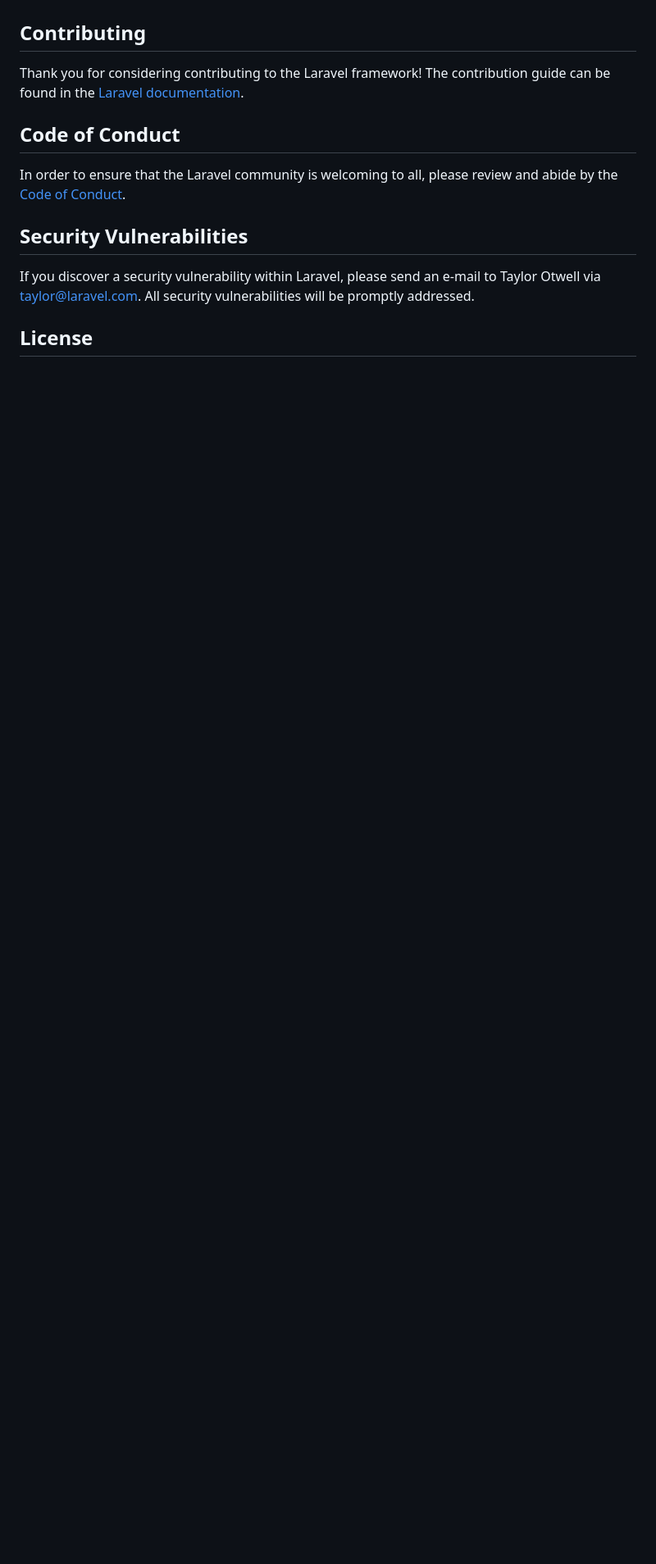
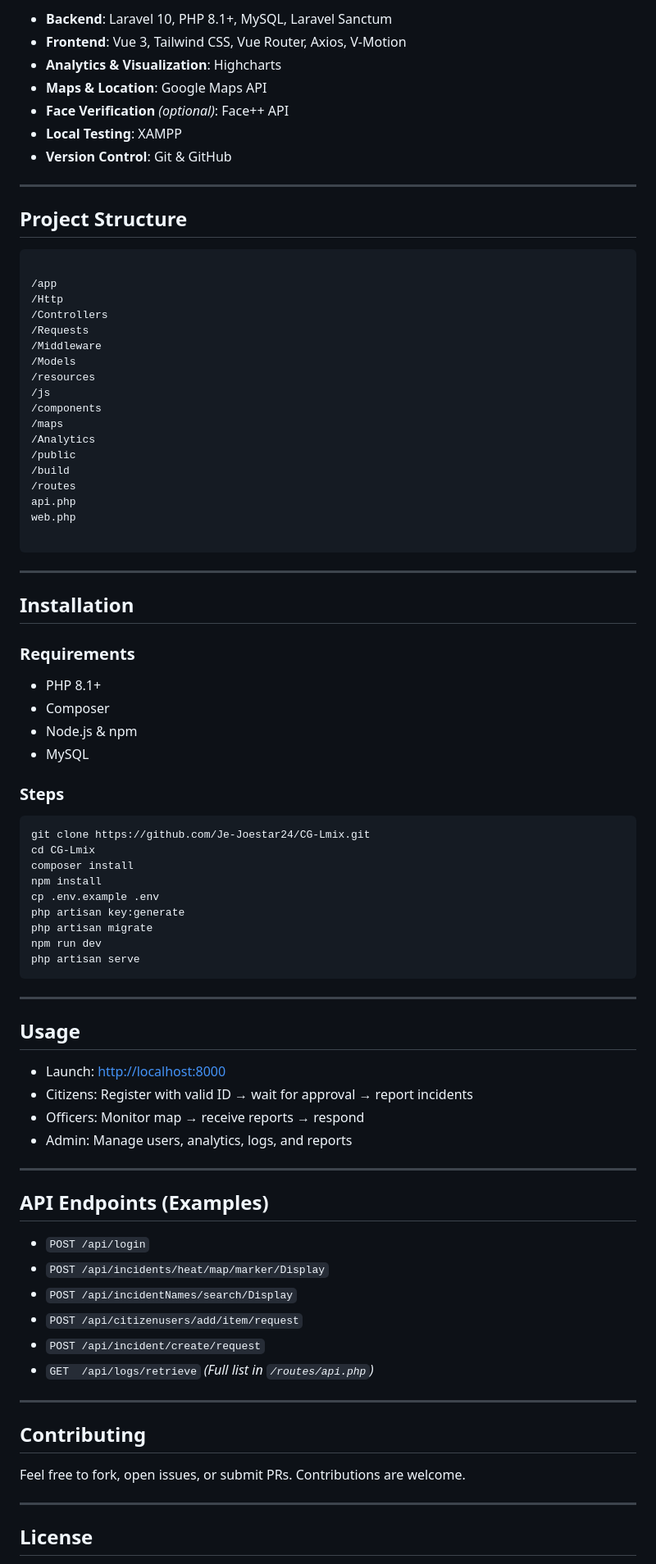
Before and after one commit to Je-Joestar24/CrimeGuard, a Markdown page: README.md, the part around the change printed below. Shown: that part at 82% size. Rendered like a GitHub page; blank space fills up the shorter version.

`````diff
--- a/README.md
+++ b/README.md
@@ -51,15 +63,89 @@ We would like to extend our thanks to the following sponsors for funding Laravel
+- **Backend**: Laravel 10, PHP 8.1+, MySQL, Laravel Sanctum
+- **Frontend**: Vue 3, Tailwind CSS, Vue Router, Axios, V-Motion
+- **Analytics & Visualization**: Highcharts
+- **Maps & Location**: Google Maps API
+- **Face Verification** *(optional)*: Face++ API
+- **Local Testing**: XAMPP
+- **Version Control**: Git & GitHub
+
+---
+
+## Project Structure
+
+```
+
+/app
+/Http
+/Controllers
+/Requests
+/Middleware
+/Models
+/resources
+/js
+/components
+/maps
+/Analytics
+/public
+/build
+/routes
+api.php
+web.php
+
+````
+
+---
+
+## Installation
+
+### Requirements
+
+- PHP 8.1+
+- Composer
+- Node.js & npm
+- MySQL
+
+### Steps
+
+```bash
+git clone https://github.com/Je-Joestar24/CG-Lmix.git
+cd CG-Lmix
+composer install
+npm install
+cp .env.example .env
+php artisan key:generate
+php artisan migrate
+npm run dev
+php artisan serve
+````
+
+---
+
+## Usage
+
+* Launch: [http://localhost:8000](http://localhost:8000)
+* Citizens: Register with valid ID → wait for approval → report incidents
+* Officers: Monitor map → receive reports → respond
+* Admin: Manage users, analytics, logs, and reports
+
+---
+
+## API Endpoints (Examples)
+
+* `POST /api/login`
+* `POST /api/incidents/heat/map/marker/Display`
+* `POST /api/incidentNames/search/Display`
+* `POST /api/citizenusers/add/item/request`
+* `POST /api/incident/create/request`
+* `GET  /api/logs/retrieve`
+  *(Full list in `/routes/api.php`)*
+
+---
 
 ## Contributing
 
-Thank you for considering contributing to the Laravel framework! The contribution guide can be found in the [Laravel documentation](https://laravel.com/docs/contributions).
+Feel free to fork, open issues, or submit PRs. Contributions are welcome.
 
-## Code of Conduct
-
-In order to ensure that the Laravel community is welcoming to all, please review and abide by the [Code of Conduct](https://laravel.com/docs/contributions#code-of-conduct).
-
-## Security Vulnerabilities
-
-If you discover a security vulnerability within Laravel, please send an e-mail to Taylor Otwell via [taylor@laravel.com](mailto:taylor@laravel.com). All security vulnerabilities will be promptly addressed.
+---
 
 ## License
 
`````
Also changed, not shown: other parts of README.md (+65 -38 lines).
